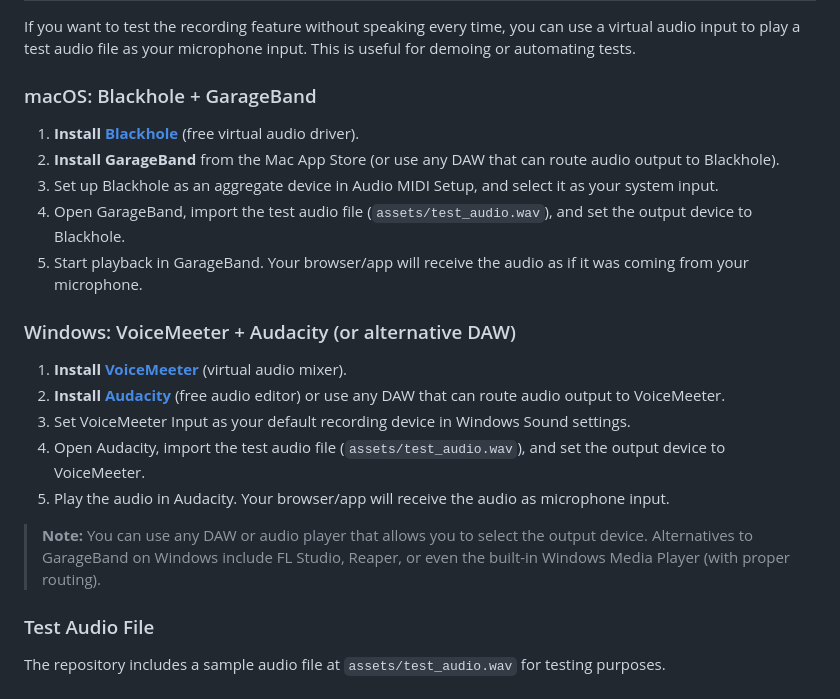
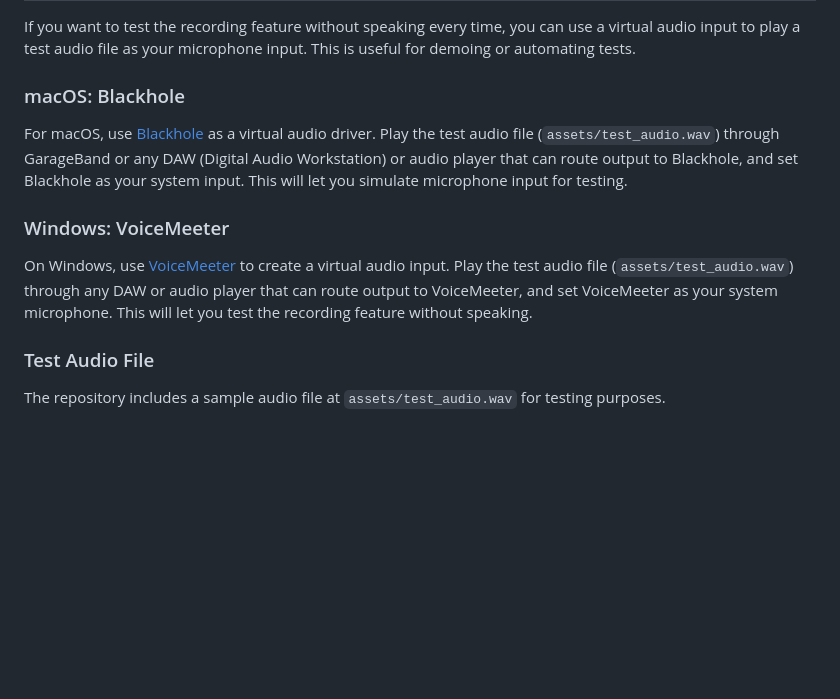
Before and after one commit to squirehealth/speech-to-fhir-demo, a Markdown page: README.md, the part around the change. Rendered like a GitHub page; blank space fills up the shorter version.

Commit message:
Shortened Virtual Audio Input

```diff
--- a/README.md
+++ b/README.md
@@ -84,23 +84,13 @@ The Squire SDK is developped to be integratable into any system. Via FHIR Questi
 
 If you want to test the recording feature without speaking every time, you can use a virtual audio input to play a test audio file as your microphone input. This is useful for demoing or automating tests.
 
-### macOS: Blackhole + GarageBand
+### macOS: Blackhole
 
-1. **Install [Blackhole](https://existential.audio/blackhole/)** (free virtual audio driver).
-2. **Install GarageBand** from the Mac App Store (or use any DAW that can route audio output to Blackhole).
-3. Set up Blackhole as an aggregate device in Audio MIDI Setup, and select it as your system input.
-4. Open GarageBand, import the test audio file (`assets/test_audio.wav`), and set the output device to Blackhole.
-5. Start playback in GarageBand. Your browser/app will receive the audio as if it was coming from your microphone.
+For macOS, use [Blackhole](https://existential.audio/blackhole/) as a virtual audio driver. Play the test audio file (`assets/test_audio.wav`) through GarageBand or any DAW (Digital Audio Workstation) or audio player that can route output to Blackhole, and set Blackhole as your system input. This will let you simulate microphone input for testing.
 
-### Windows: VoiceMeeter + Audacity (or alternative DAW)
+### Windows: VoiceMeeter
 
-1. **Install [VoiceMeeter](https://vb-audio.com/Voicemeeter/)** (virtual audio mixer).
-2. **Install [Audacity](https://www.audacityteam.org/)** (free audio editor) or use any DAW that can route audio output to VoiceMeeter.
-3. Set VoiceMeeter Input as your default recording device in Windows Sound settings.
-4. Open Audacity, import the test audio file (`assets/test_audio.wav`), and set the output device to VoiceMeeter.
-5. Play the audio in Audacity. Your browser/app will receive the audio as microphone input.
-
-> **Note:** You can use any DAW or audio player that allows you to select the output device. Alternatives to GarageBand on Windows include FL Studio, Reaper, or even the built-in Windows Media Player (with proper routing).
+On Windows, use [VoiceMeeter](https://vb-audio.com/Voicemeeter/) to create a virtual audio input. Play the test audio file (`assets/test_audio.wav`) through any DAW or audio player that can route output to VoiceMeeter, and set VoiceMeeter as your system microphone. This will let you test the recording feature without speaking.
 
 ### Test Audio File
 
```
